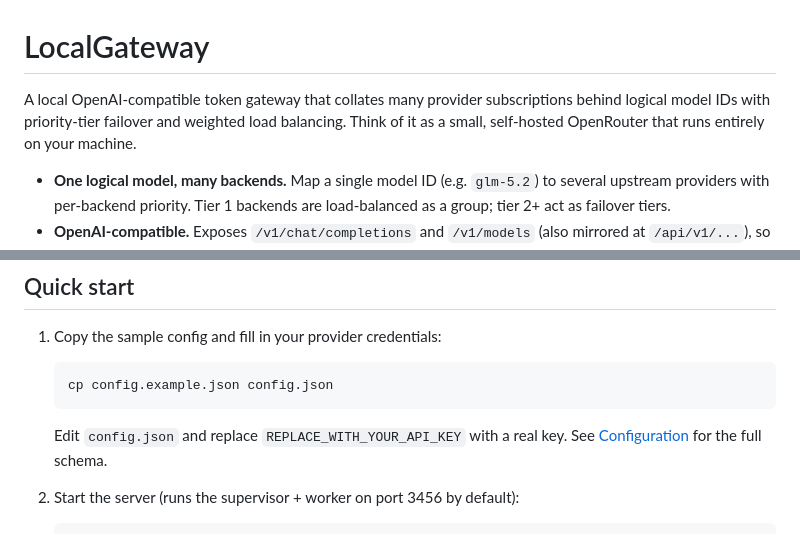
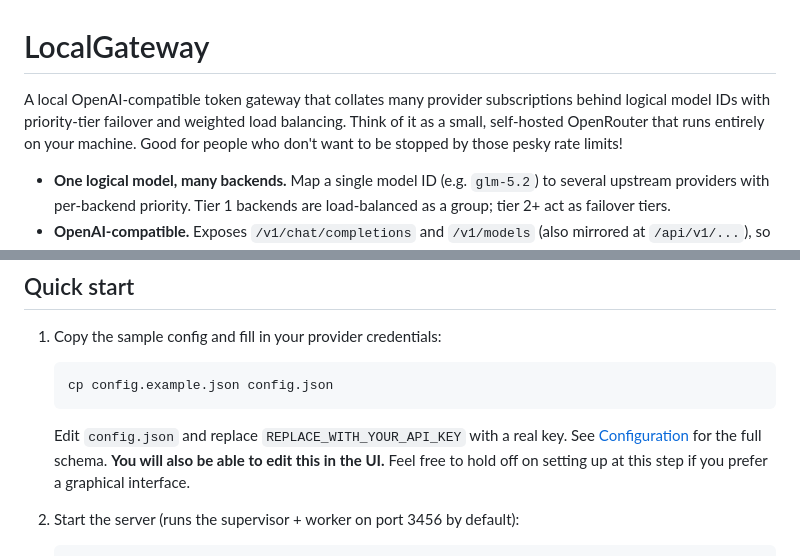
Before and after one commit to MatthewS65537/LocalGateway, a Markdown page: README.md, 2 parts joined by grey strips. GitHub-like rendering.

Commit message:
Update README with UI configuration details
Added information about UI configuration options.

````diff
--- a/README.md
+++ b/README.md
@@ -1,6 +1,6 @@
 # LocalGateway
 
-A local OpenAI-compatible token gateway that collates many provider subscriptions behind logical model IDs with priority-tier failover and weighted load balancing. Think of it as a small, self-hosted OpenRouter that runs entirely on your machine.
+A local OpenAI-compatible token gateway that collates many provider subscriptions behind logical model IDs with priority-tier failover and weighted load balancing. Think of it as a small, self-hosted OpenRouter that runs entirely on your machine. Good for people who don't want to be stopped by those pesky rate limits!
 
 - **One logical model, many backends.** Map a single model ID (e.g. `glm-5.2`) to several upstream providers with per-backend priority. Tier 1 backends are load-balanced as a group; tier 2+ act as failover tiers.
 - **OpenAI-compatible.** Exposes `/v1/chat/completions` and `/v1/models` (also mirrored at `/api/v1/...`), so any client that speaks the OpenAI API can point at it.
@@ -66,7 +66,7 @@ python3 -m pip install -e ".[tokens]"
    cp config.example.json config.json
    ```
 
-   Edit `config.json` and replace `REPLACE_WITH_YOUR_API_KEY` with a real key. See [Configuration](#configuration) for the full schema.
+   Edit `config.json` and replace `REPLACE_WITH_YOUR_API_KEY` with a real key. See [Configuration](#configuration) for the full schema. **You will also be able to edit this in the UI.** Feel free to hold off on setting up at this step if you prefer a graphical interface.
 
 2. Start the server (runs the supervisor + worker on port 3456 by default):
 
````
